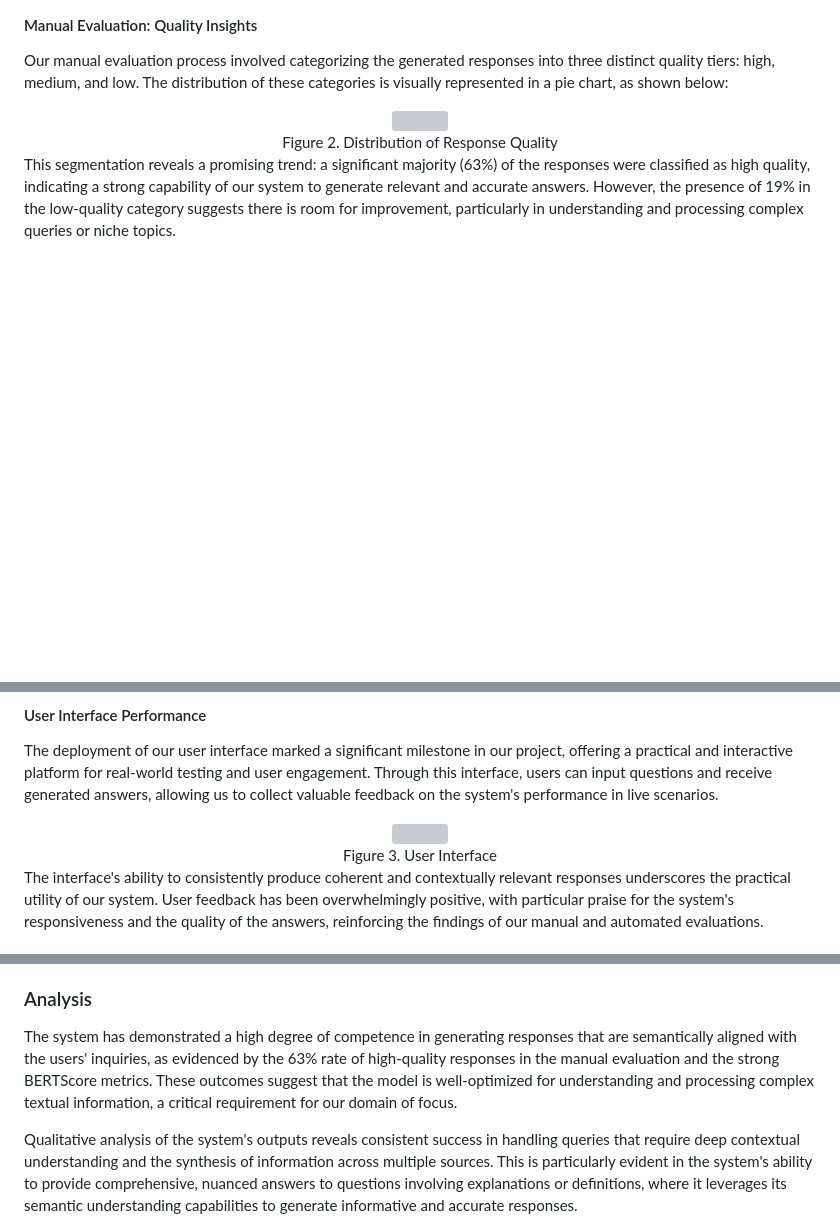
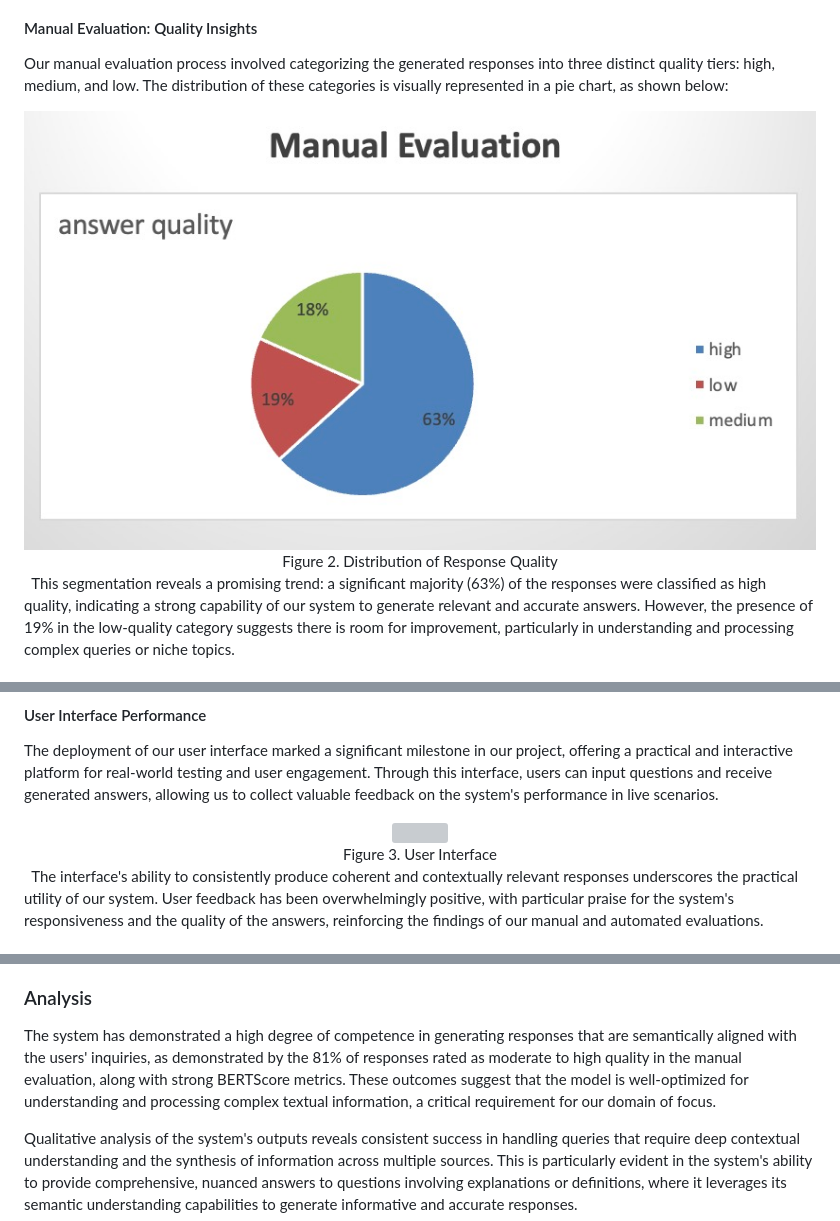
Before and after one commit to QA-system/QA-System-on-PubMed-INLPT-WS2023, a Markdown page: Report/Report .md, 3 parts joined by grey strips. Drawn GitHub-style; blank space fills up the shorter version; grey boxes are pictures that could not be loaded.

```diff
--- a/Report/Report .md
+++ b/Report/Report .md
@@ -180,14 +180,14 @@ Our manual evaluation process involved categorizing the generated responses into
 <center>
     <img style="border-radius: 0.3125em;
     box-shadow: 0 2px 4px 0 rgba(34,36,38,.12),0 2px 10px 0 rgba(34,36,38,.08);"
-    src="/Report/18371709541289_.pic.jpg">
+    src="/Report/Pics/18371709541289_.pic.jpg">
     <br>
     <div style="color:orange; border-bottom: 1px solid #d9d9d9;
     display: inline-block;
     color: #999;
     padding: 2px;">Figure 2. Distribution of Response Quality </div>
 </center>
-
+&nbsp;
 This segmentation reveals a promising trend: a significant majority (63%) of the responses were classified as high quality, indicating a strong capability of our system to generate relevant and accurate answers. However, the presence of 19% in the low-quality category suggests there is room for improvement, particularly in understanding and processing complex queries or niche topics.
 
 #### Automated Evaluation: Metric-Based Analysis
@@ -205,14 +205,14 @@ The deployment of our user interface marked a significant milestone in our proje
 <center>
     <img style="border-radius: 0.3125em;
     box-shadow: 0 2px 4px 0 rgba(34,36,38,.12),0 2px 10px 0 rgba(34,36,38,.08);"
-    src="/Report/18791709548672_.pic_hd.jpg">
+    src="/Report/Pics/18791709548672_.pic_hd.jpg">
     <br>
     <div style="color:orange; border-bottom: 1px solid #d9d9d9;
     display: inline-block;
     color: #999;
     padding: 2px;">Figure 3. User Interface </div>
 </center>
-
+&nbsp;
 The interface's ability to consistently produce coherent and contextually relevant responses underscores the practical utility of our system. User feedback has been overwhelmingly positive, with particular praise for the system's responsiveness and the quality of the answers, reinforcing the findings of our manual and automated evaluations.
 
 ### Discussion
@@ -225,7 +225,7 @@ The positive reception of our user interface further validates the practical app
 
 ### Analysis
 
-The system has demonstrated a high degree of competence in generating responses that are semantically aligned with the users' inquiries, as evidenced by the 63% rate of high-quality responses in the manual evaluation and the strong BERTScore metrics. These outcomes suggest that the model is well-optimized for understanding and processing complex textual information, a critical requirement for our domain of focus.
+The system has demonstrated a high degree of competence in generating responses that are semantically aligned with the users' inquiries, as demonstrated by the 81% of responses rated as moderate to high quality in the manual evaluation, along with strong BERTScore metrics. These outcomes suggest that the model is well-optimized for understanding and processing complex textual information, a critical requirement for our domain of focus.
 
 Qualitative analysis of the system's outputs reveals consistent success in handling queries that require deep contextual understanding and the synthesis of information across multiple sources. This is particularly evident in the system's ability to provide comprehensive, nuanced answers to questions involving explanations or definitions, where it leverages its semantic understanding capabilities to generate informative and accurate responses.
 
```
Also changed, not shown: other parts of Report/Report .md (+8 -6 lines).
